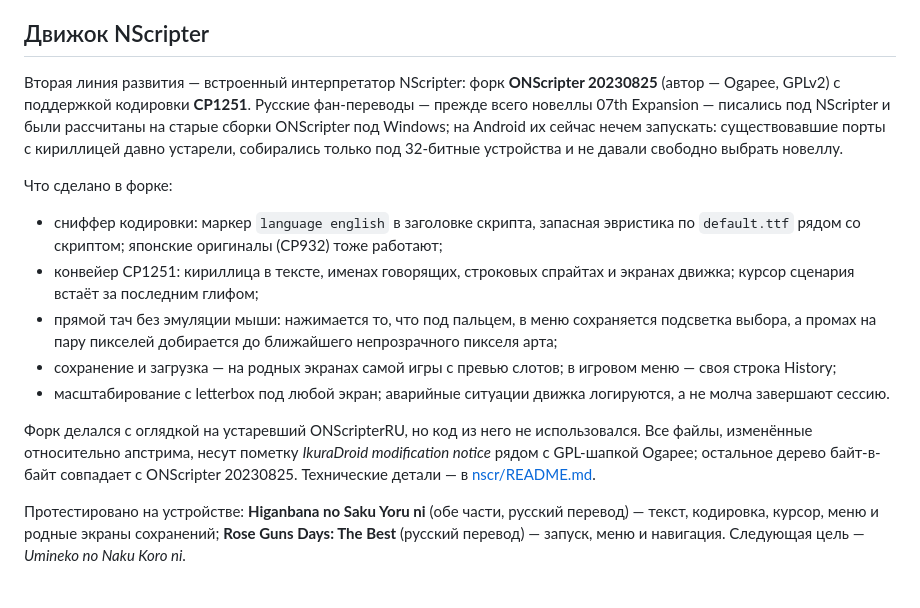
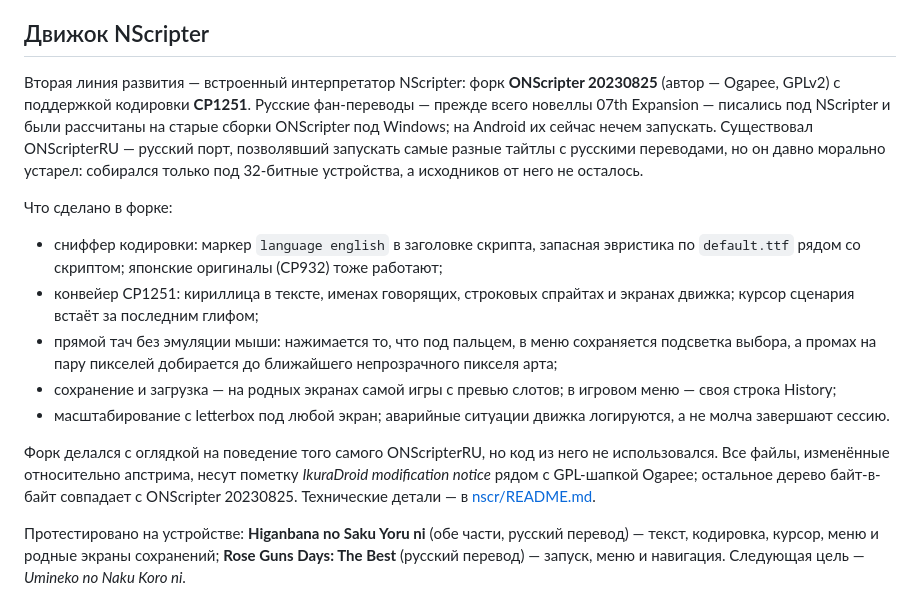
Before and after one commit to VienDesuPorting/ikuradroid, a Markdown page: README.md, the part around the change. Rendered like a GitHub page.

Commit message:
READMEs: the ONScripterRU backstory in the NScripter engine intro

```diff
--- a/README.md
+++ b/README.md
@@ -57,7 +57,7 @@ English version: [README.en.md](README.en.md)
 
 ## Движок NScripter
 
-Вторая линия развития — встроенный интерпретатор NScripter: форк **ONScripter 20230825** (автор — Ogapee, GPLv2) с поддержкой кодировки **CP1251**. Русские фан-переводы — прежде всего новеллы 07th Expansion — писались под NScripter и были рассчитаны на старые сборки ONScripter под Windows; на Android их сейчас нечем запускать: существовавшие порты с кириллицей давно устарели, собирались только под 32-битные устройства и не давали свободно выбрать новеллу.
+Вторая линия развития — встроенный интерпретатор NScripter: форк **ONScripter 20230825** (автор — Ogapee, GPLv2) с поддержкой кодировки **CP1251**. Русские фан-переводы — прежде всего новеллы 07th Expansion — писались под NScripter и были рассчитаны на старые сборки ONScripter под Windows; на Android их сейчас нечем запускать. Существовал ONScripterRU — русский порт, позволявший запускать самые разные тайтлы с русскими переводами, но он давно морально устарел: собирался только под 32-битные устройства, а исходников от него не осталось.
 
 Что сделано в форке:
 
@@ -67,7 +67,7 @@ English version: [README.en.md](README.en.md)
 - сохранение и загрузка — на родных экранах самой игры с превью слотов; в игровом меню — своя строка History;
 - масштабирование с letterbox под любой экран; аварийные ситуации движка логируются, а не молча завершают сессию.
 
-Форк делался с оглядкой на устаревший ONScripterRU, но код из него не использовался. Все файлы, изменённые относительно апстрима, несут пометку *IkuraDroid modification notice* рядом с GPL-шапкой Ogapee; остальное дерево байт-в-байт совпадает с ONScripter 20230825. Технические детали — в [nscr/README.md](app/src/main/jni/vile/nscr/README.md).
+Форк делался с оглядкой на поведение того самого ONScripterRU, но код из него не использовался. Все файлы, изменённые относительно апстрима, несут пометку *IkuraDroid modification notice* рядом с GPL-шапкой Ogapee; остальное дерево байт-в-байт совпадает с ONScripter 20230825. Технические детали — в [nscr/README.md](app/src/main/jni/vile/nscr/README.md).
 
 Протестировано на устройстве: **Higanbana no Saku Yoru ni** (обе части, русский перевод) — текст, кодировка, курсор, меню и родные экраны сохранений; **Rose Guns Days: The Best** (русский перевод) — запуск, меню и навигация. Следующая цель — *Umineko no Naku Koro ni*.
 
```
Also changed, not shown: README.en.md (+2 -2 lines).
